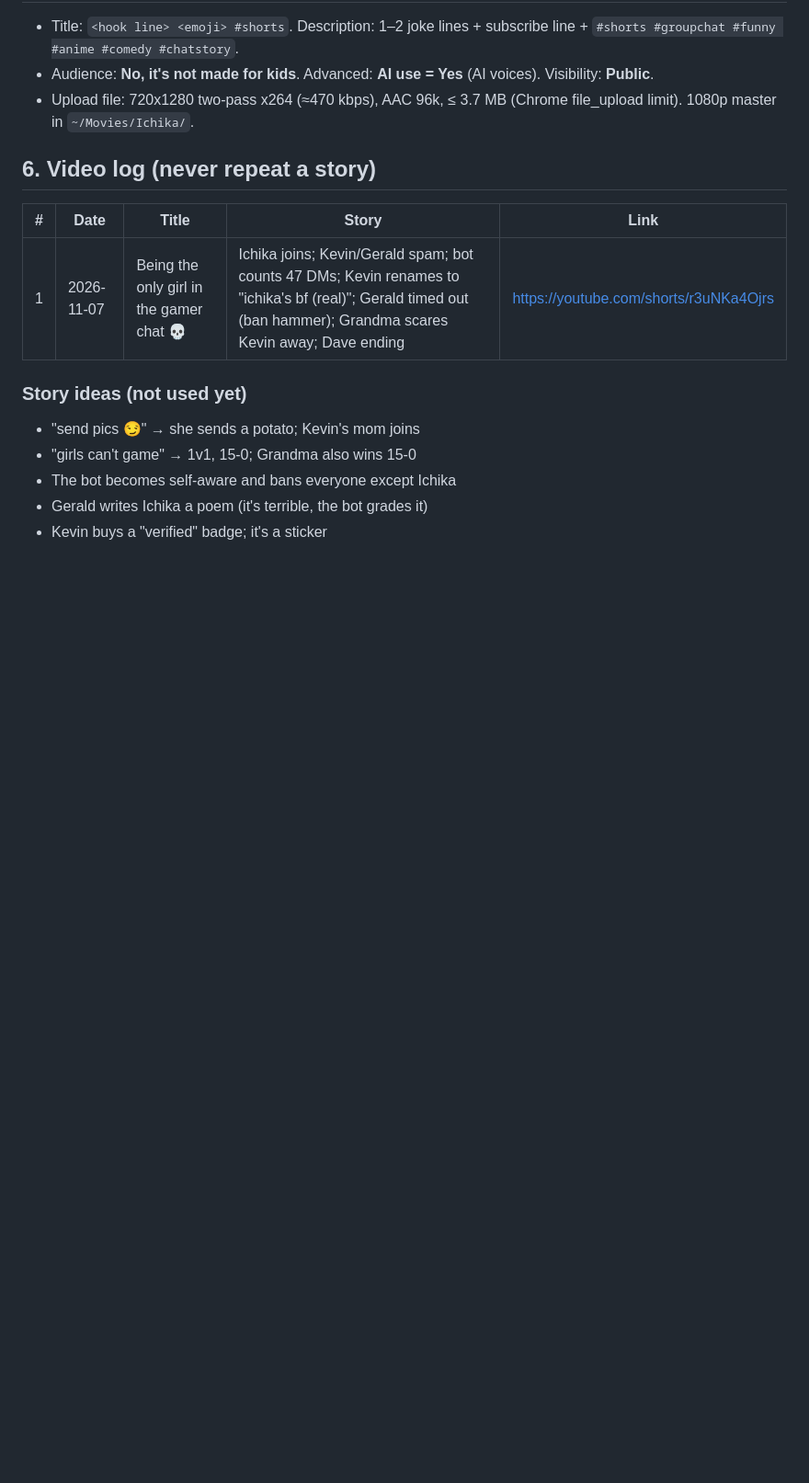
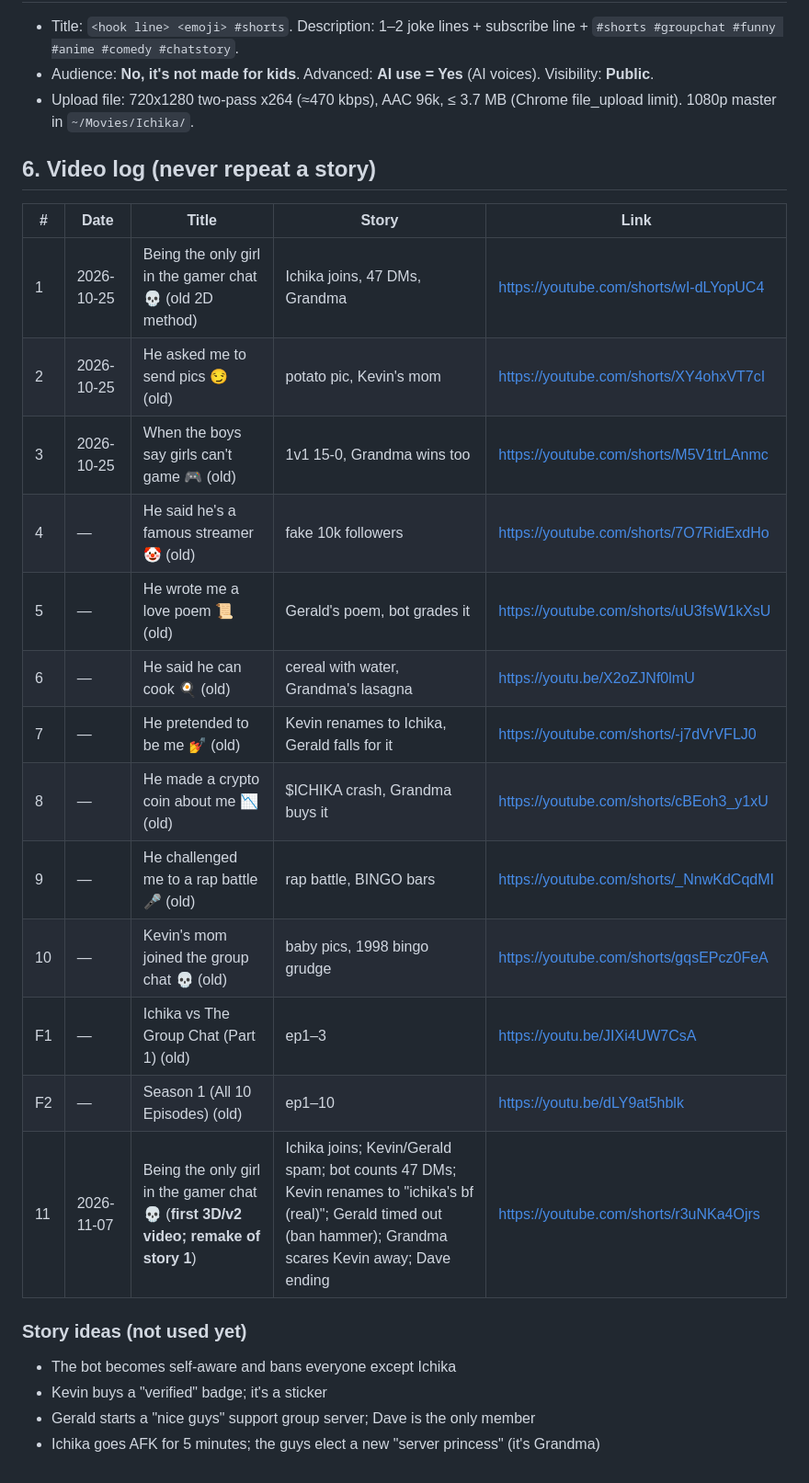
Before and after one commit to sakanaJA/ichika-chat-comedy, a Markdown page: v2/docs/PLAYBOOK.md, the part around the change. Shown at 92% size. Drawn GitHub-style; blank space fills up the shorter version.

Commit message:
v2 playbook: full video log incl. Season 1 (old method)
Co-Authored-By: Claude Opus 5.5 <noreply@anthropic.com>
Claude-Session: https://claude.ai/code/session_01BgwR5hv6crjy7iF2MyDB3L

```diff
--- a/v2/docs/PLAYBOOK.md
+++ b/v2/docs/PLAYBOOK.md
@@ -56,11 +56,22 @@ Concept source of truth: `docs/DESIGN.md` in github.com/sakanaJA/ichika-chat-com
 
 | # | Date | Title | Story | Link |
 |---|------|-------|-------|------|
-| 1 | 2026-11-07 | Being the only girl in the gamer chat 💀 | Ichika joins; Kevin/Gerald spam; bot counts 47 DMs; Kevin renames to "ichika's bf (real)"; Gerald timed out (ban hammer); Grandma scares Kevin away; Dave ending | https://youtube.com/shorts/r3uNKa4Ojrs |
+| 1 | 2026-10-25 | Being the only girl in the gamer chat 💀 (old 2D method) | Ichika joins, 47 DMs, Grandma | https://youtube.com/shorts/wI-dLYopUC4 |
+| 2 | 2026-10-25 | He asked me to send pics 😏 (old) | potato pic, Kevin's mom | https://youtube.com/shorts/XY4ohxVT7cI |
+| 3 | 2026-10-25 | When the boys say girls can't game 🎮 (old) | 1v1 15-0, Grandma wins too | https://youtube.com/shorts/M5V1trLAnmc |
+| 4 | — | He said he's a famous streamer 🤡 (old) | fake 10k followers | https://youtube.com/shorts/7O7RidExdHo |
+| 5 | — | He wrote me a love poem 📜 (old) | Gerald's poem, bot grades it | https://youtube.com/shorts/uU3fsW1kXsU |
+| 6 | — | He said he can cook 🍳 (old) | cereal with water, Grandma's lasagna | https://youtu.be/X2oZJNf0lmU |
+| 7 | — | He pretended to be me 💅 (old) | Kevin renames to Ichika, Gerald falls for it | https://youtube.com/shorts/-j7dVrVFLJ0 |
+| 8 | — | He made a crypto coin about me 📉 (old) | $ICHIKA crash, Grandma buys it | https://youtube.com/shorts/cBEoh3_y1xU |
+| 9 | — | He challenged me to a rap battle 🎤 (old) | rap battle, BINGO bars | https://youtube.com/shorts/_NnwKdCqdMI |
+| 10 | — | Kevin's mom joined the group chat 💀 (old) | baby pics, 1998 bingo grudge | https://youtube.com/shorts/gqsEPcz0FeA |
+| F1 | — | Ichika vs The Group Chat (Part 1) (old) | ep1–3 | https://youtu.be/JIXi4UW7CsA |
+| F2 | — | Season 1 (All 10 Episodes) (old) | ep1–10 | https://youtu.be/dLY9at5hblk |
+| 11 | 2026-11-07 | Being the only girl in the gamer chat 💀 (**first 3D/v2 video; remake of story 1**) | Ichika joins; Kevin/Gerald spam; bot counts 47 DMs; Kevin renames to "ichika's bf (real)"; Gerald timed out (ban hammer); Grandma scares Kevin away; Dave ending | https://youtube.com/shorts/r3uNKa4Ojrs |
 
 ### Story ideas (not used yet)
-- "send pics 😏" → she sends a potato; Kevin's mom joins
-- "girls can't game" → 1v1, 15-0; Grandma also wins 15-0
 - The bot becomes self-aware and bans everyone except Ichika
-- Gerald writes Ichika a poem (it's terrible, the bot grades it)
 - Kevin buys a "verified" badge; it's a sticker
+- Gerald starts a "nice guys" support group server; Dave is the only member
+- Ichika goes AFK for 5 minutes; the guys elect a new "server princess" (it's Grandma)
```
